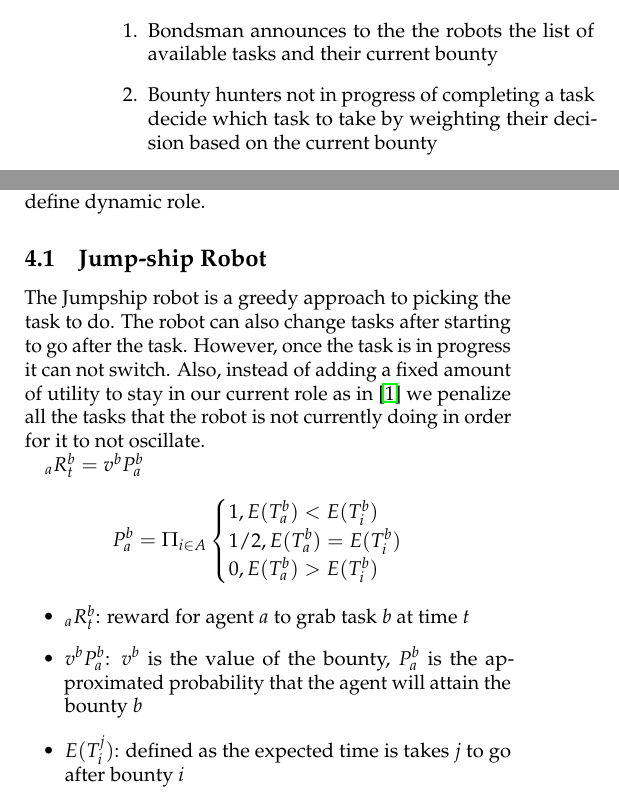
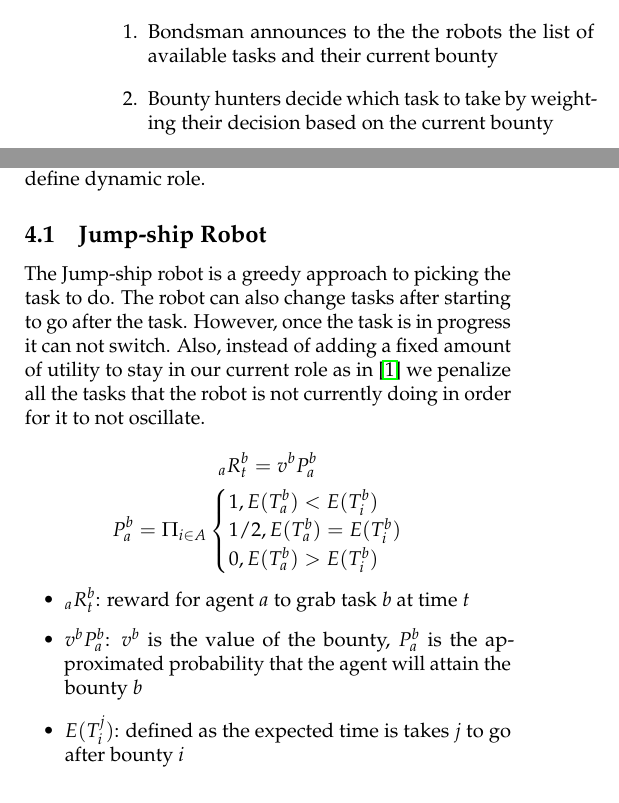
Before and after one commit to dwicke/bounties, a LaTeX paper (Bounties/paper/report.tex): two parts of the columns of page 2 of 6, joined at a grey line, cut so that both start at the same text. Compiled offline with pdfLaTeX.

Commit message:
Merge origin/master
Conflicts:
	Bounties/paper/report.log
	Bounties/paper/report.synctex.gz
	Bounties/paper/report.tex

```diff
--- a/Bounties/paper/report.tex
+++ b/Bounties/paper/report.tex
@@ -1,15 +1,6 @@
 \documentclass[twocolumn]{article}
 \usepackage{mathpazo}
-%david added
-\usepackage{amsmath}
-\usepackage{geometry}                % See geometry.pdf to learn the layout options. There are lots.
-\geometry{letterpaper}                   % ... or a4paper or a5paper or ...
-%\geometry{landscape}                % Activate for for rotated page geometry
-%\usepackage[parfill]{parskip}    % Activate to begin paragraphs with an empty line rather than an indent
-\usepackage{graphicx}
-\usepackage{epstopdf}
 
-%end david added
 \usepackage{microtype}
 \usepackage{amsmath}
 \usepackage[citecolor=Fuchsia,urlcolor=blue,linkcolor=Cerulean]{hyperref}
@@ -96,7 +87,7 @@ The bounty mechanism works by following the following steps:
 
 \begin{enumerate}
 \item Bondsman announces to the the robots the list of available tasks and their current bounty
-\item Bounty hunters not in progress of completing a task decide which task to take by weighting their decision based on the current bounty
+\item Bounty hunters decide which task to take by weighting their decision based on the current bounty
 \item Bounty hunters approaching a task and who have not started to complete the task may jump-ship and approach another task at that current bounty value
 \item Bounty hunters who have finished approaching the task notify the bondsman that the task should not be available to other bounty hunters (also once the robot has started the task it must finish the task before changing) % or expire trying (this might be something to put in the future work).
 \item If a Bounty hunter completes a task the Bondsman awards the bounty they agreed upon
@@ -109,10 +100,10 @@ However, for the purposes of this paper we do make a number of limiting assumpti
 \section{Robot Behaviors}
 We created three different methods for picking tasks to solve the role allocation problem.  The Jump-ship approach is a greedy approach with full information that follows a static protocol.  Q-learning which follows the standard Q-learning algorithm.  And our new approach DDLearner that was created specifically for bounties.  However, both Q-learning and the DDLearner approach define dynamic role.
 \subsection{Jump-ship Robot}
-The Jumpship robot is a greedy approach to picking the task to do.  The robot can also change tasks after starting to go after the task.  However, once the task is in progress it can not switch.  Also, instead of adding a fixed amount of utility to stay in our current role as in \cite{Brusey2001} we penalize all the tasks that the robot is not currently doing in order for it to not oscillate.
+The Jump-ship robot is a greedy approach to picking the task to do.  The robot can also change tasks after starting to go after the task.  However, once the task is in progress it can not switch.  Also, instead of adding a fixed amount of utility to stay in our current role as in \cite{Brusey2001} we penalize all the tasks that the robot is not currently doing in order for it to not oscillate.
 
 
-$_aR_t^b = v^bP_a^b$
+\[ _aR_t^b = v^bP_a^b \]
 \[
 P_a^b = \Pi_{i \in A}
 \begin{cases}
```
Also changed, not shown: Bounties/paper/report.pdf, Bounties/paper/report.tex (2 more changed lines), 2 other files.
